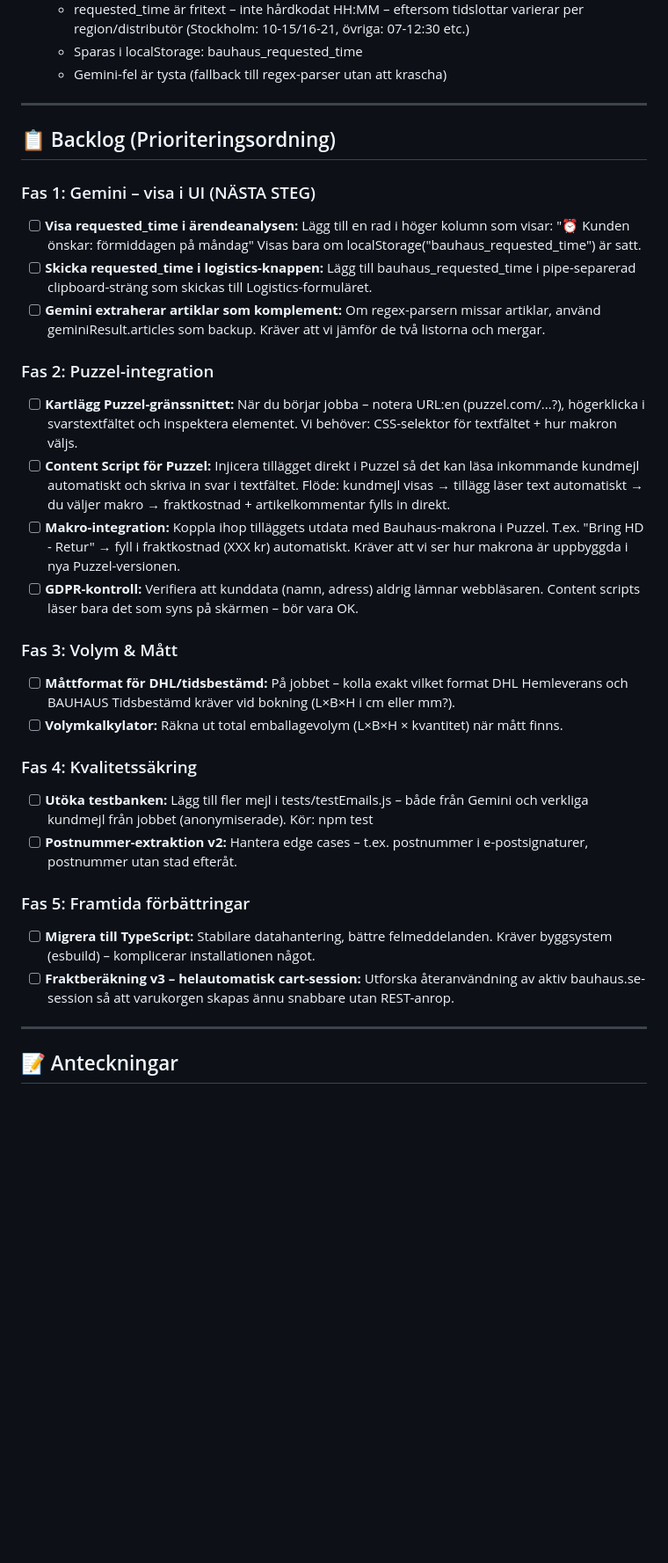
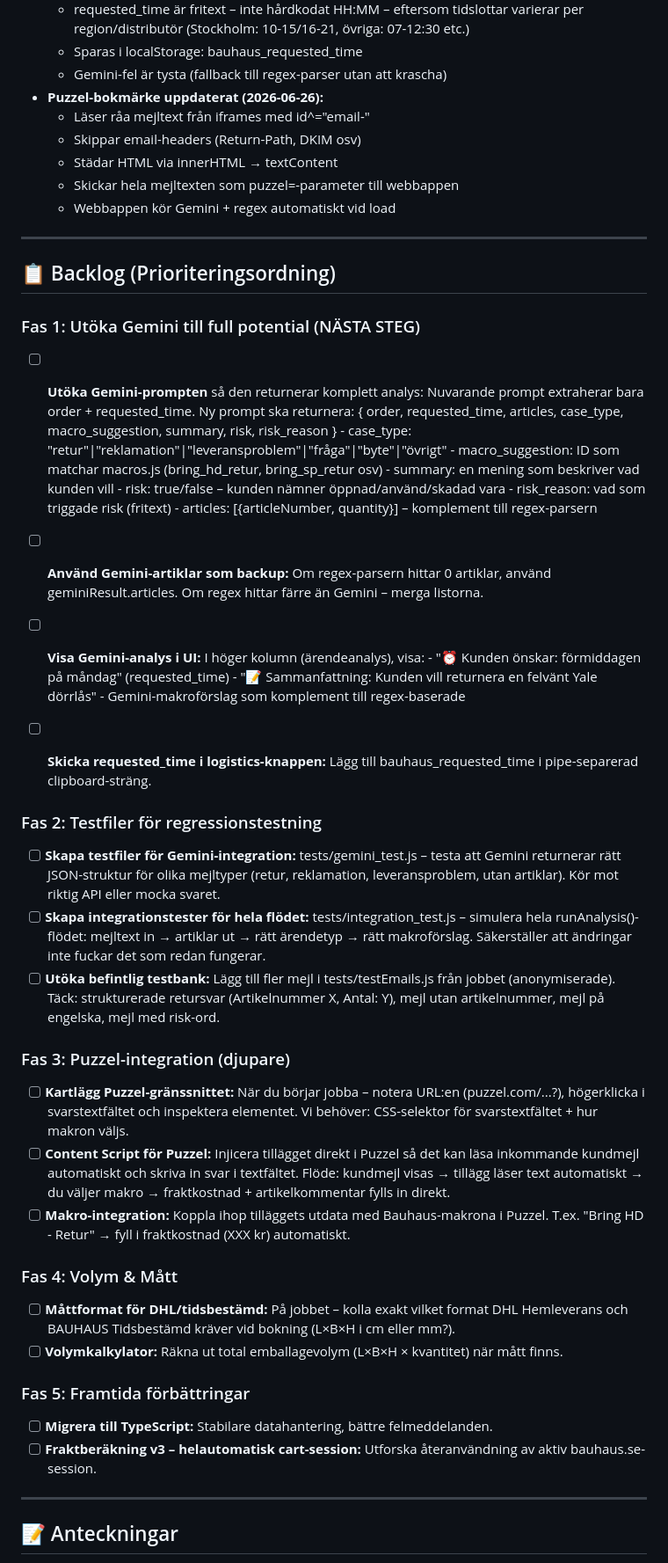
Before and after one commit to AdamBergkvist1/bauhaus-retur-web, a Markdown page: TODO.md, the part around one of its changes. Shown at 88% size. Drawn GitHub-style; blank space fills up the shorter version.

Commit message:
Revise TODO.md with new tasks and structure
Updated TODO list with new tasks and reorganized existing items for clarity.

```diff
--- a/TODO.md
+++ b/TODO.md
@@ -32,28 +32,64 @@ Automatisera och kvalitetssäkra returhanteringen genom att snabbt extrahera dat
     varierar per region/distributör (Stockholm: 10-15/16-21, övriga: 07-12:30 etc.)
   - Sparas i localStorage: bauhaus_requested_time
   - Gemini-fel är tysta (fallback till regex-parser utan att krascha)
+- **Puzzel-bokmärke uppdaterat (2026-06-26):**
+  - Läser råa mejltext från iframes med id^="email-"
+  - Skippar email-headers (Return-Path, DKIM osv)
+  - Städar HTML via innerHTML → textContent
+  - Skickar hela mejltexten som puzzel=-parameter till webbappen
+  - Webbappen kör Gemini + regex automatiskt vid load
 
 ---
 
 ## 📋 Backlog (Prioriteringsordning)
 
-### Fas 1: Gemini – visa i UI (NÄSTA STEG)
-- [ ] **Visa requested_time i ärendeanalysen:**
-      Lägg till en rad i höger kolumn som visar:
-      "⏰ Kunden önskar: förmiddagen på måndag"
-      Visas bara om localStorage("bauhaus_requested_time") är satt.
+### Fas 1: Utöka Gemini till full potential (NÄSTA STEG)
+- [ ] **Utöka Gemini-prompten** så den returnerar komplett analys:
+      Nuvarande prompt extraherar bara order + requested_time.
+      Ny prompt ska returnera:
+      {
+        order, requested_time, articles, case_type,
+        macro_suggestion, summary, risk, risk_reason
+      }
+      - case_type: "retur"|"reklamation"|"leveransproblem"|"fråga"|"byte"|"övrigt"
+      - macro_suggestion: ID som matchar macros.js (bring_hd_retur, bring_sp_retur osv)
+      - summary: en mening som beskriver vad kunden vill
+      - risk: true/false – kunden nämner öppnad/använd/skadad vara
+      - risk_reason: vad som triggade risk (fritext)
+      - articles: [{articleNumber, quantity}] – komplement till regex-parsern
+
+- [ ] **Använd Gemini-artiklar som backup:**
+      Om regex-parsern hittar 0 artiklar, använd geminiResult.articles.
+      Om regex hittar färre än Gemini – merga listorna.
+
+- [ ] **Visa Gemini-analys i UI:**
+      I höger kolumn (ärendeanalys), visa:
+      - "⏰ Kunden önskar: förmiddagen på måndag" (requested_time)
+      - "📝 Sammanfattning: Kunden vill returnera en felvänt Yale dörrlås"
+      - Gemini-makroförslag som komplement till regex-baserade
+
 - [ ] **Skicka requested_time i logistics-knappen:**
-      Lägg till bauhaus_requested_time i pipe-separerad clipboard-sträng
-      som skickas till Logistics-formuläret.
-- [ ] **Gemini extraherar artiklar som komplement:**
-      Om regex-parsern missar artiklar, använd geminiResult.articles som backup.
-      Kräver att vi jämför de två listorna och mergar.
+      Lägg till bauhaus_requested_time i pipe-separerad clipboard-sträng.
 
-### Fas 2: Puzzel-integration
+### Fas 2: Testfiler för regressionstestning
+- [ ] **Skapa testfiler för Gemini-integration:**
+      tests/gemini_test.js – testa att Gemini returnerar rätt JSON-struktur
+      för olika mejltyper (retur, reklamation, leveransproblem, utan artiklar).
+      Kör mot riktig API eller mocka svaret.
+- [ ] **Skapa integrationstester för hela flödet:**
+      tests/integration_test.js – simulera hela runAnalysis()-flödet:
+      mejltext in → artiklar ut → rätt ärendetyp → rätt makroförslag.
+      Säkerställer att ändringar inte fuckar det som redan fungerar.
+- [ ] **Utöka befintlig testbank:**
+      Lägg till fler mejl i tests/testEmails.js från jobbet (anonymiserade).
+      Täck: strukturerade retursvar (Artikelnummer X, Antal: Y),
+      mejl utan artikelnummer, mejl på engelska, mejl med risk-ord.
+
+### Fas 3: Puzzel-integration (djupare)
 - [ ] **Kartlägg Puzzel-gränssnittet:**
       När du börjar jobba – notera URL:en (puzzel.com/...?),
       högerklicka i svarstextfältet och inspektera elementet.
-      Vi behöver: CSS-selektor för textfältet + hur makron väljs.
+      Vi behöver: CSS-selektor för svarstextfältet + hur makron väljs.
 - [ ] **Content Script för Puzzel:**
       Injicera tillägget direkt i Puzzel så det kan läsa inkommande
       kundmejl automatiskt och skriva in svar i textfältet.
@@ -62,34 +98,19 @@ Automatisera och kvalitetssäkra returhanteringen genom att snabbt extrahera dat
 - [ ] **Makro-integration:**
       Koppla ihop tilläggets utdata med Bauhaus-makrona i Puzzel.
       T.ex. "Bring HD - Retur" → fyll i fraktkostnad (XXX kr) automatiskt.
-      Kräver att vi ser hur makrona är uppbyggda i nya Puzzel-versionen.
-- [ ] **GDPR-kontroll:**
-      Verifiera att kunddata (namn, adress) aldrig lämnar webbläsaren.
-      Content scripts läser bara det som syns på skärmen – bör vara OK.
 
-### Fas 3: Volym & Mått
+### Fas 4: Volym & Mått
 - [ ] **Måttformat för DHL/tidsbestämd:**
       På jobbet – kolla exakt vilket format DHL Hemleverans och
       BAUHAUS Tidsbestämd kräver vid bokning (L×B×H i cm eller mm?).
 - [ ] **Volymkalkylator:**
       Räkna ut total emballagevolym (L×B×H × kvantitet) när mått finns.
 
-### Fas 4: Kvalitetssäkring
-- [ ] **Utöka testbanken:**
-      Lägg till fler mejl i tests/testEmails.js – både från Gemini
-      och verkliga kundmejl från jobbet (anonymiserade).
-      Kör: npm test
-- [ ] **Postnummer-extraktion v2:**
-      Hantera edge cases – t.ex. postnummer i e-postsignaturer,
-      postnummer utan stad efteråt.
-
 ### Fas 5: Framtida förbättringar
 - [ ] **Migrera till TypeScript:**
       Stabilare datahantering, bättre felmeddelanden.
-      Kräver byggsystem (esbuild) – komplicerar installationen något.
 - [ ] **Fraktberäkning v3 – helautomatisk cart-session:**
-      Utforska återanvändning av aktiv bauhaus.se-session så att
-      varukorgen skapas ännu snabbare utan REST-anrop.
+      Utforska återanvändning av aktiv bauhaus.se-session.
 
 ---
 
```
Also changed, not shown: other parts of TODO.md (+11 -0 lines).
